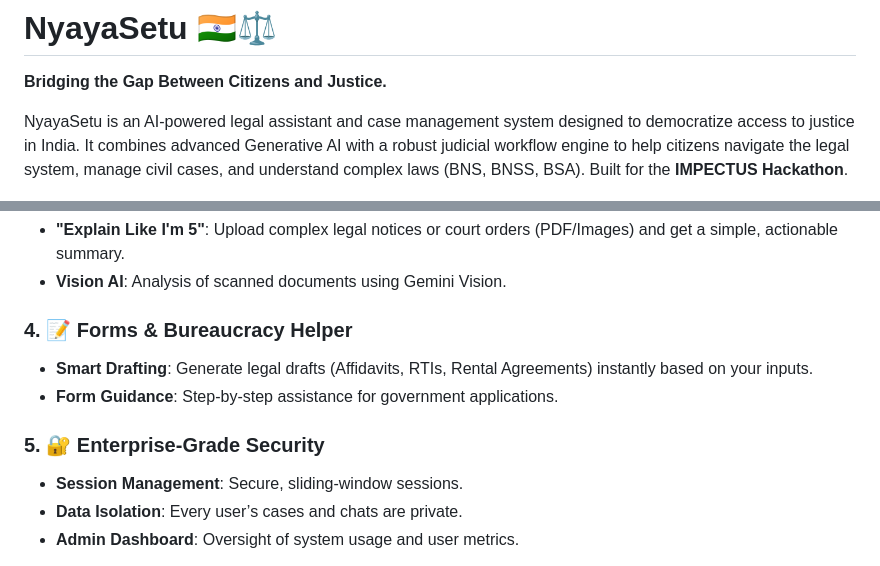
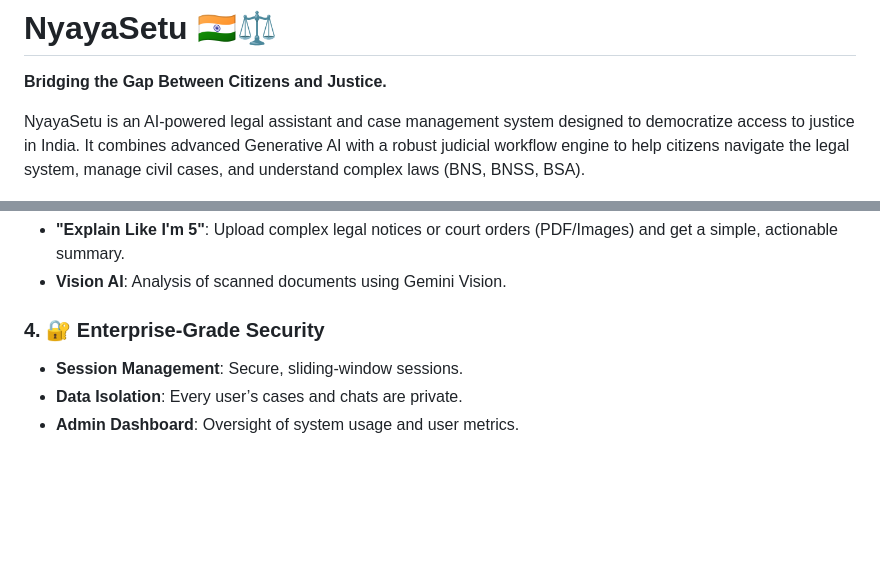
Before and after one commit to supratimcoder1/NyayaSetu, a Markdown page: README.md, 2 parts joined by grey strips. Drawn GitHub-style; blank space fills up the shorter version.

Commit message:
Refactor README formatting and section headings
Removed redundant line breaks and adjusted section headings in the README.

```diff
--- a/README.md
+++ b/README.md
@@ -2,7 +2,7 @@
 
 **Bridging the Gap Between Citizens and Justice.**
 
-NyayaSetu is an AI-powered legal assistant and case management system designed to democratize access to justice in India. It combines advanced Generative AI with a robust judicial workflow engine to help citizens navigate the legal system, manage civil cases, and understand complex laws (BNS, BNSS, BSA). Built for the **IMPECTUS Hackathon**.
+NyayaSetu is an AI-powered legal assistant and case management system designed to democratize access to justice in India. It combines advanced Generative AI with a robust judicial workflow engine to help citizens navigate the legal system, manage civil cases, and understand complex laws (BNS, BNSS, BSA).
 
 ![NyayaSetu Banner](static/nyayasetu_banner.png)
 
@@ -28,11 +28,7 @@ A full-featured platform for managing civil litigation lifecycles.
 *   **"Explain Like I'm 5"**: Upload complex legal notices or court orders (PDF/Images) and get a simple, actionable summary.
 *   **Vision AI**: Analysis of scanned documents using Gemini Vision.
 
-### 4. 📝 Forms & Bureaucracy Helper
-*   **Smart Drafting**: Generate legal drafts (Affidavits, RTIs, Rental Agreements) instantly based on your inputs.
-*   **Form Guidance**: Step-by-step assistance for government applications.
-
-### 5. 🔐 Enterprise-Grade Security
+### 4. 🔐 Enterprise-Grade Security
 *   **Session Management**: Secure, sliding-window sessions.
 *   **Data Isolation**: Every user’s cases and chats are private.
 *   **Admin Dashboard**: Oversight of system usage and user metrics.
```
